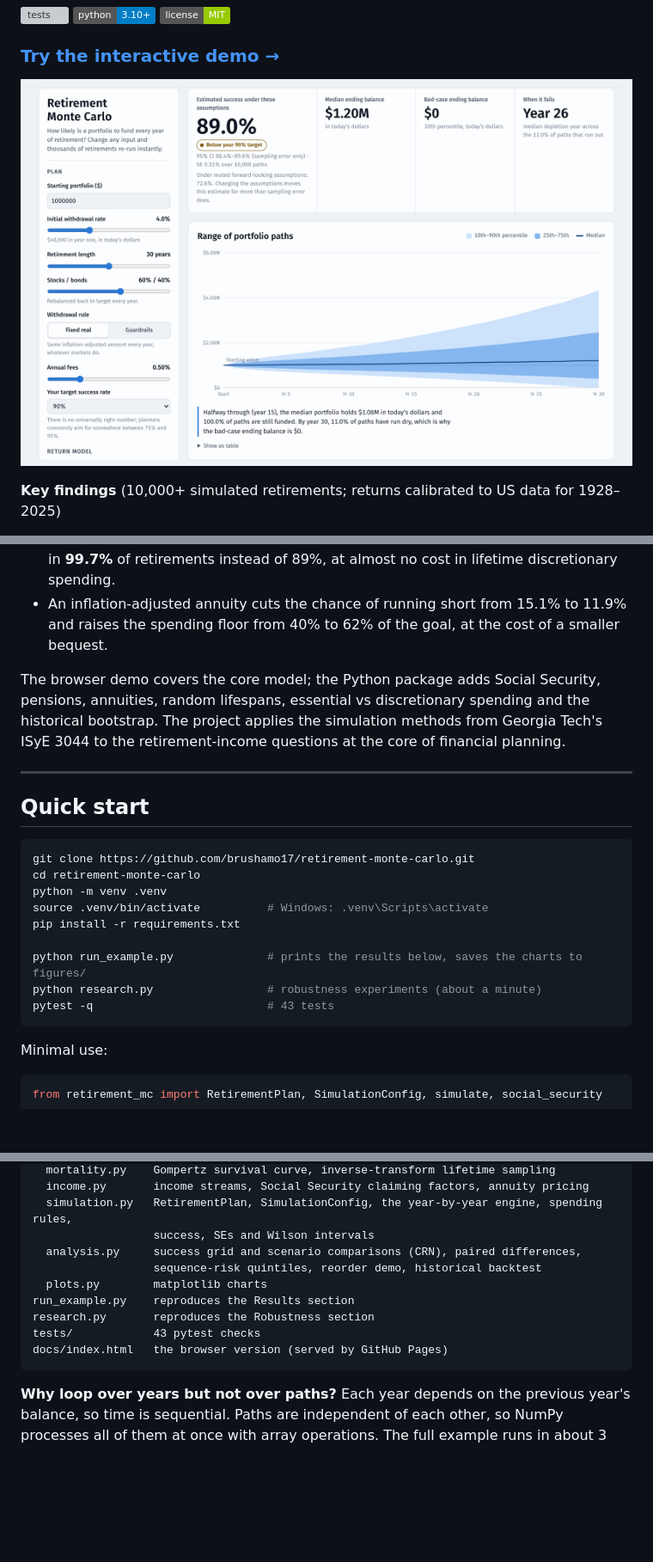
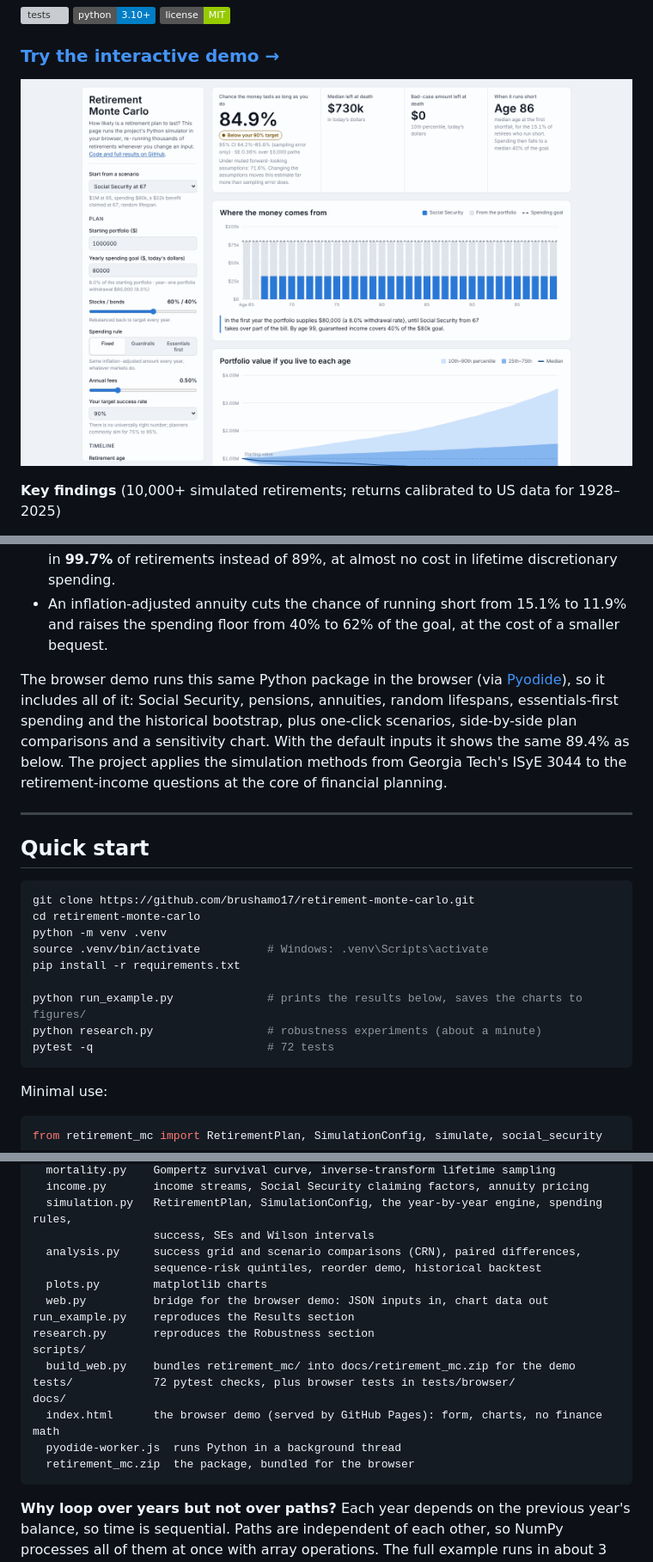
Before and after one commit to brushamo17/retirement-monte-carlo, a Markdown page: README.md, 3 parts joined by grey strips. Shown at 86% size. Rendered like a GitHub page; pictures changed too: figures/demo.png; badges without logos; blank space fills up the shorter version; grey boxes are pictures that could not be loaded.

````diff
--- a/README.md
+++ b/README.md
@@ -18,7 +18,7 @@
 - **Guardrails have a hidden cost.** Flexible spending almost never runs out of money (99.7%), but 1 in 4 retirees see spending fall below 80% of the plan along the way. Taking the cuts from discretionary spending first keeps essentials covered in **99.7%** of retirements instead of 89%, at almost no cost in lifetime discretionary spending.
 - An inflation-adjusted annuity cuts the chance of running short from 15.1% to 11.9% and raises the spending floor from 40% to 62% of the goal, at the cost of a smaller bequest.
 
-The browser demo covers the core model; the Python package adds Social Security, pensions, annuities, random lifespans, essential vs discretionary spending and the historical bootstrap. The project applies the simulation methods from Georgia Tech's ISyE 3044 to the retirement-income questions at the core of financial planning.
+The browser demo runs this same Python package in the browser (via [Pyodide](https://pyodide.org)), so it includes all of it: Social Security, pensions, annuities, random lifespans, essentials-first spending and the historical bootstrap, plus one-click scenarios, side-by-side plan comparisons and a sensitivity chart. With the default inputs it shows the same 89.4% as below. The project applies the simulation methods from Georgia Tech's ISyE 3044 to the retirement-income questions at the core of financial planning.
 
 ---
 
@@ -33,7 +33,7 @@ pip install -r requirements.txt
 
 python run_example.py              # prints the results below, saves the charts to figures/
 python research.py                 # robustness experiments (about a minute)
-pytest -q                          # 43 tests
+pytest -q                          # 72 tests
 ```
 
 Minimal use:
@@ -316,10 +316,16 @@ retirement_mc/
   analysis.py     success grid and scenario comparisons (CRN), paired differences,
                   sequence-risk quintiles, reorder demo, historical backtest
   plots.py        matplotlib charts
+  web.py          bridge for the browser demo: JSON inputs in, chart data out
 run_example.py    reproduces the Results section
 research.py       reproduces the Robustness section
-tests/            43 pytest checks
-docs/index.html   the browser version (served by GitHub Pages)
+scripts/
+  build_web.py    bundles retirement_mc/ into docs/retirement_mc.zip for the demo
+tests/            72 pytest checks, plus browser tests in tests/browser/
+docs/
+  index.html      the browser demo (served by GitHub Pages): form, charts, no finance math
+  pyodide-worker.js  runs Python in a background thread
+  retirement_mc.zip  the package, bundled for the browser
 ```
 
 **Why loop over years but not over paths?** Each year depends on the previous year's balance, so time is sequential. Paths are independent of each other, so NumPy processes all of them at once with array operations. The full example runs in about 3 seconds.
````
Also changed, not shown: other parts of README.md (+34 -2 lines), 8 other files.
